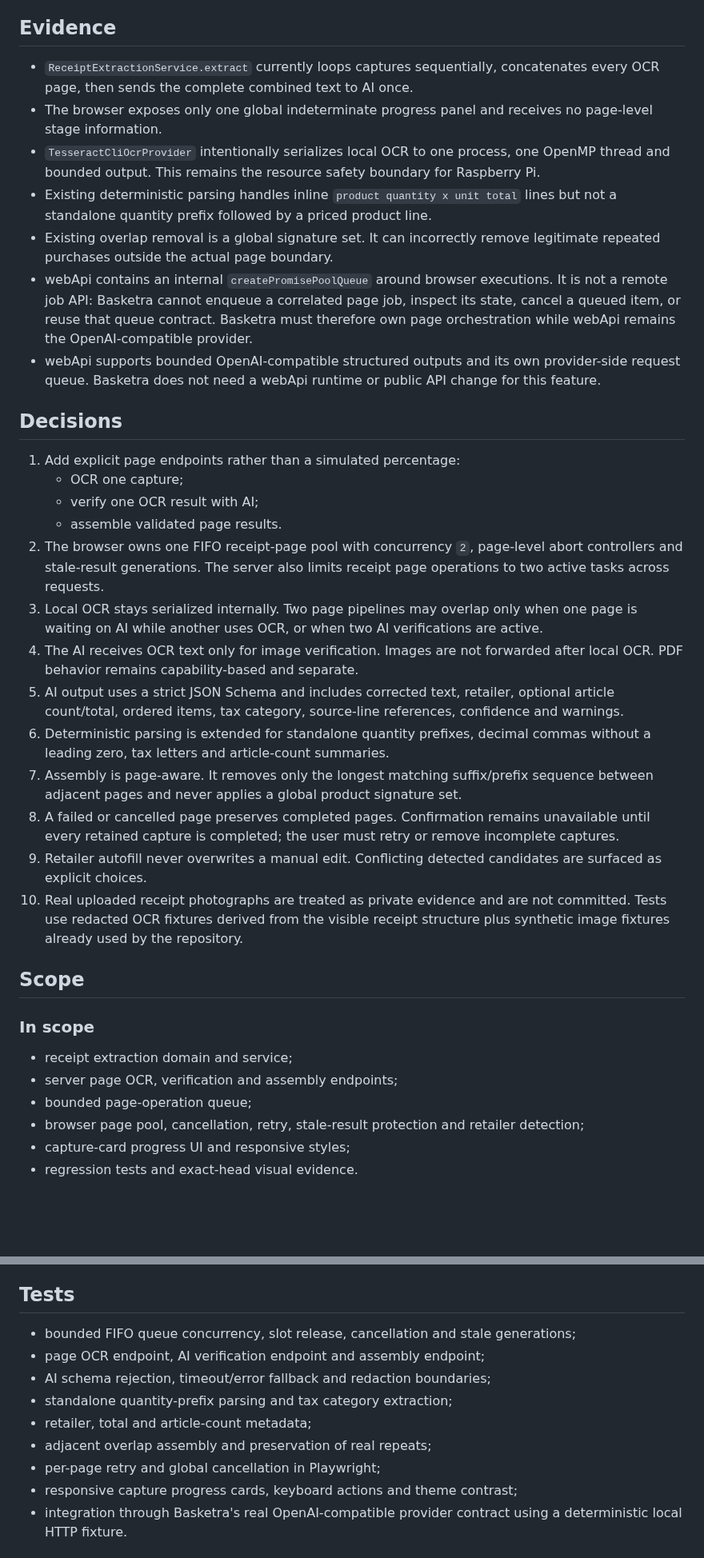
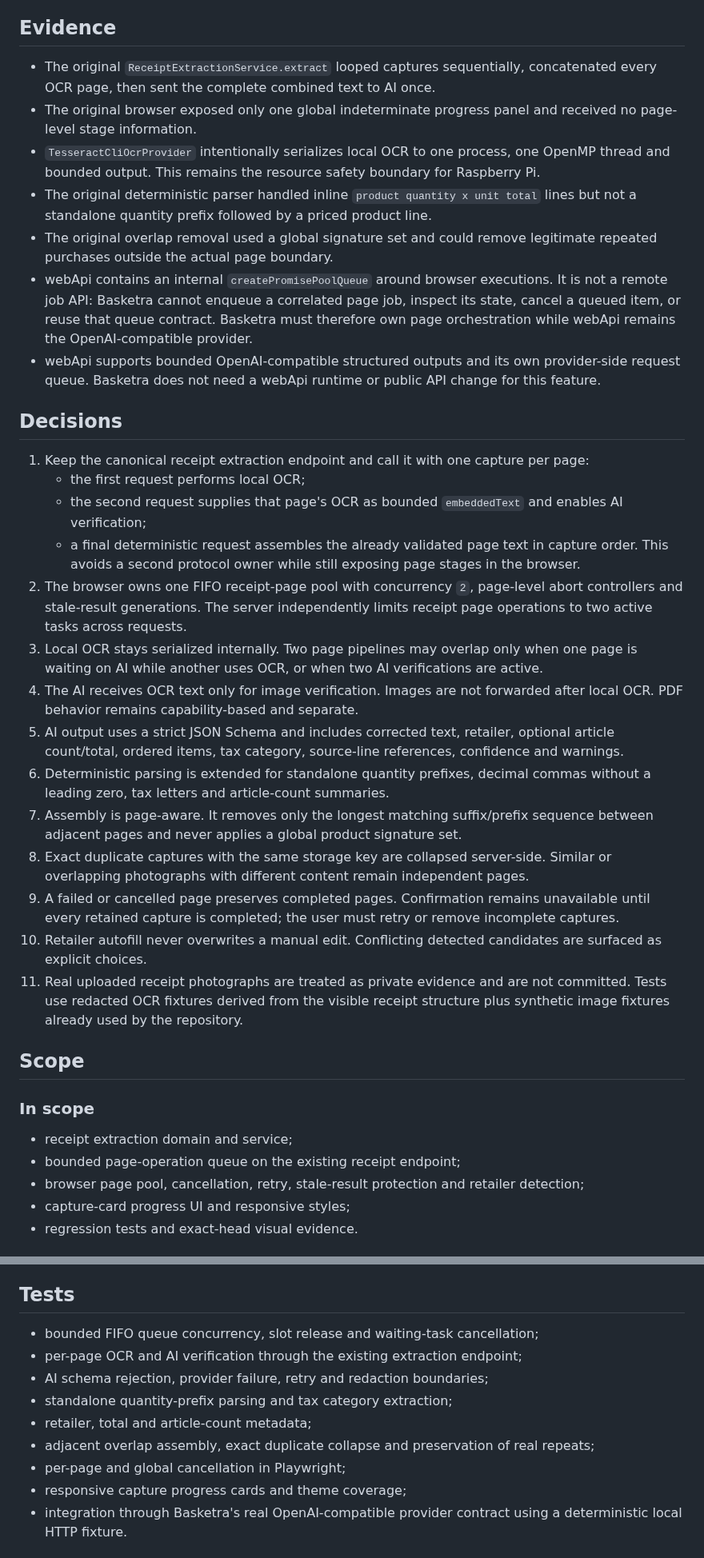
Before and after one commit to juanjoGonDev/Basketra, a Markdown page: .agents/specs/2026-08-01-receipt-page-ocr-ai-pipeline.md, 2 parts joined by grey strips. Shown at 80% size. GitHub-like rendering; blank space fills up the shorter version.

Commit message:
docs(spec): record receipt page pipeline delivery

```diff
--- a/.agents/specs/2026-08-01-receipt-page-ocr-ai-pipeline.md
+++ b/.agents/specs/2026-08-01-receipt-page-ocr-ai-pipeline.md
@@ -16,37 +16,38 @@ The source request is preserved in the uploaded task text and attached receipt p
 
 ## Evidence
 
-- `ReceiptExtractionService.extract` currently loops captures sequentially, concatenates every OCR page, then sends the complete combined text to AI once.
-- The browser exposes only one global indeterminate progress panel and receives no page-level stage information.
+- The original `ReceiptExtractionService.extract` looped captures sequentially, concatenated every OCR page, then sent the complete combined text to AI once.
+- The original browser exposed only one global indeterminate progress panel and received no page-level stage information.
 - `TesseractCliOcrProvider` intentionally serializes local OCR to one process, one OpenMP thread and bounded output. This remains the resource safety boundary for Raspberry Pi.
-- Existing deterministic parsing handles inline `product quantity x unit total` lines but not a standalone quantity prefix followed by a priced product line.
-- Existing overlap removal is a global signature set. It can incorrectly remove legitimate repeated purchases outside the actual page boundary.
+- The original deterministic parser handled inline `product quantity x unit total` lines but not a standalone quantity prefix followed by a priced product line.
+- The original overlap removal used a global signature set and could remove legitimate repeated purchases outside the actual page boundary.
 - webApi contains an internal `createPromisePoolQueue` around browser executions. It is not a remote job API: Basketra cannot enqueue a correlated page job, inspect its state, cancel a queued item, or reuse that queue contract. Basketra must therefore own page orchestration while webApi remains the OpenAI-compatible provider.
 - webApi supports bounded OpenAI-compatible structured outputs and its own provider-side request queue. Basketra does not need a webApi runtime or public API change for this feature.
 
 ## Decisions
 
-1. Add explicit page endpoints rather than a simulated percentage:
-   - OCR one capture;
-   - verify one OCR result with AI;
-   - assemble validated page results.
-2. The browser owns one FIFO receipt-page pool with concurrency `2`, page-level abort controllers and stale-result generations. The server also limits receipt page operations to two active tasks across requests.
+1. Keep the canonical receipt extraction endpoint and call it with one capture per page:
+   - the first request performs local OCR;
+   - the second request supplies that page's OCR as bounded `embeddedText` and enables AI verification;
+   - a final deterministic request assembles the already validated page text in capture order.
+   This avoids a second protocol owner while still exposing page stages in the browser.
+2. The browser owns one FIFO receipt-page pool with concurrency `2`, page-level abort controllers and stale-result generations. The server independently limits receipt page operations to two active tasks across requests.
 3. Local OCR stays serialized internally. Two page pipelines may overlap only when one page is waiting on AI while another uses OCR, or when two AI verifications are active.
 4. The AI receives OCR text only for image verification. Images are not forwarded after local OCR. PDF behavior remains capability-based and separate.
 5. AI output uses a strict JSON Schema and includes corrected text, retailer, optional article count/total, ordered items, tax category, source-line references, confidence and warnings.
 6. Deterministic parsing is extended for standalone quantity prefixes, decimal commas without a leading zero, tax letters and article-count summaries.
 7. Assembly is page-aware. It removes only the longest matching suffix/prefix sequence between adjacent pages and never applies a global product signature set.
-8. A failed or cancelled page preserves completed pages. Confirmation remains unavailable until every retained capture is completed; the user must retry or remove incomplete captures.
-9. Retailer autofill never overwrites a manual edit. Conflicting detected candidates are surfaced as explicit choices.
-10. Real uploaded receipt photographs are treated as private evidence and are not committed. Tests use redacted OCR fixtures derived from the visible receipt structure plus synthetic image fixtures already used by the repository.
+8. Exact duplicate captures with the same storage key are collapsed server-side. Similar or overlapping photographs with different content remain independent pages.
+9. A failed or cancelled page preserves completed pages. Confirmation remains unavailable until every retained capture is completed; the user must retry or remove incomplete captures.
+10. Retailer autofill never overwrites a manual edit. Conflicting detected candidates are surfaced as explicit choices.
+11. Real uploaded receipt photographs are treated as private evidence and are not committed. Tests use redacted OCR fixtures derived from the visible receipt structure plus synthetic image fixtures already used by the repository.
 
 ## Scope
 
 ### In scope
 
 - receipt extraction domain and service;
-- server page OCR, verification and assembly endpoints;
-- bounded page-operation queue;
+- bounded page-operation queue on the existing receipt endpoint;
 - browser page pool, cancellation, retry, stale-result protection and retailer detection;
 - capture-card progress UI and responsive styles;
 - regression tests and exact-head visual evidence.
@@ -79,14 +80,14 @@ The source request is preserved in the uploaded task text and attached receipt p
 
 ## Tests
 
-- bounded FIFO queue concurrency, slot release, cancellation and stale generations;
-- page OCR endpoint, AI verification endpoint and assembly endpoint;
-- AI schema rejection, timeout/error fallback and redaction boundaries;
+- bounded FIFO queue concurrency, slot release and waiting-task cancellation;
+- per-page OCR and AI verification through the existing extraction endpoint;
+- AI schema rejection, provider failure, retry and redaction boundaries;
 - standalone quantity-prefix parsing and tax category extraction;
 - retailer, total and article-count metadata;
-- adjacent overlap assembly and preservation of real repeats;
-- per-page retry and global cancellation in Playwright;
-- responsive capture progress cards, keyboard actions and theme contrast;
+- adjacent overlap assembly, exact duplicate collapse and preservation of real repeats;
+- per-page and global cancellation in Playwright;
+- responsive capture progress cards and theme coverage;
 - integration through Basketra's real OpenAI-compatible provider contract using a deterministic local HTTP fixture.
 
 ## Checks
```
Also changed, not shown: other parts of .agents/specs/2026-08-01-receipt-page-ocr-ai-pipeline.md (+12 -2 lines).
